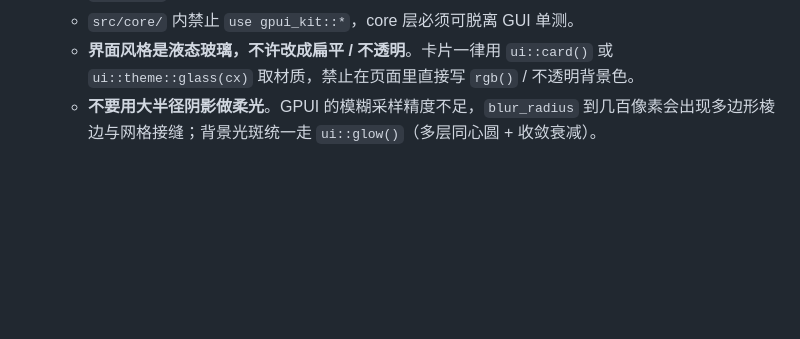
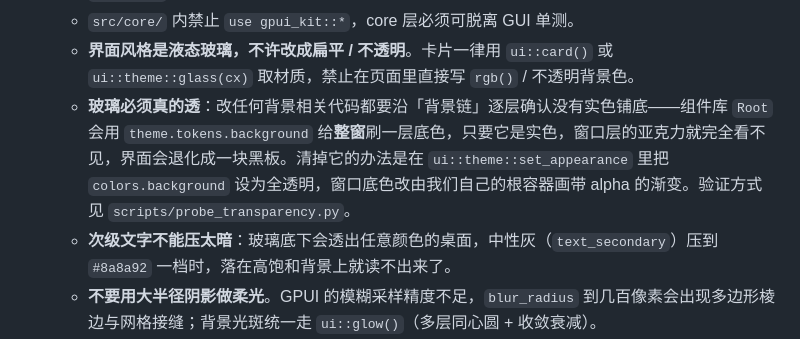
Before and after one commit to awujiana/neve, a Markdown page: AGENTS.md, the part around the change. Rendered like a GitHub page; blank space fills up the shorter version.

```diff
--- a/AGENTS.md
+++ b/AGENTS.md
@@ -47,6 +47,8 @@
    - 禁止绕过 `gpui-kit` 单依赖入口直接引入 `gpui` / `gpui-component` 其它版本——`gpui-pre` / `gpui-fast` 在 crates.io 不含原生平台实现，版本矩阵一乱就编译不过。
    - `src/core/` 内禁止 `use gpui_kit::*`，core 层必须可脱离 GUI 单测。
    - **界面风格是液态玻璃，不许改成扁平 / 不透明**。卡片一律用 `ui::card()` 或 `ui::theme::glass(cx)` 取材质，禁止在页面里直接写 `rgb()` / 不透明背景色。
+   - **玻璃必须真的透**：改任何背景相关代码都要沿「背景链」逐层确认没有实色铺底——组件库 `Root` 会用 `theme.tokens.background` 给**整窗**刷一层底色，只要它是实色，窗口层的亚克力就完全看不见，界面会退化成一块黑板。清掉它的办法是在 `ui::theme::set_appearance` 里把 `colors.background` 设为全透明，窗口底色改由我们自己的根容器画带 alpha 的渐变。验证方式见 `scripts/probe_transparency.py`。
+   - **次级文字不能压太暗**：玻璃底下会透出任意颜色的桌面，中性灰（`text_secondary`）压到 `#8a8a92` 一档时，落在高饱和背景上就读不出来了。
    - **不要用大半径阴影做柔光**。GPUI 的模糊采样精度不足，`blur_radius` 到几百像素会出现多边形棱边与网格接缝；背景光斑统一走 `ui::glow()`（多层同心圆 + 收敛衰减）。
    - 不要把窗口控制按钮换回组件库的 `TitleBar`：其按钮依赖 SVG 资源，资源缺失时整块区域不可见。
 4. **README 风格**：顶部 shields.io 徽章（`<p align="center">` 纯 HTML 居中）→ 双名标题 → 语言切换徽章 + 文档导航 → `[!WARNING]` AI 声明 → 目录 → 正文 → 底部三节（关联仓库 / 作者联系方式 / 开源协议）。
```
Also changed, not shown: CHANGELOG.md (+8 -0 lines), README.md (+11 -0 lines), docs/screenshots/overview-glass.png, docs/screenshots/settings-glass.png, docs/screenshots/transparency-glass.png (added), 6 other files.
